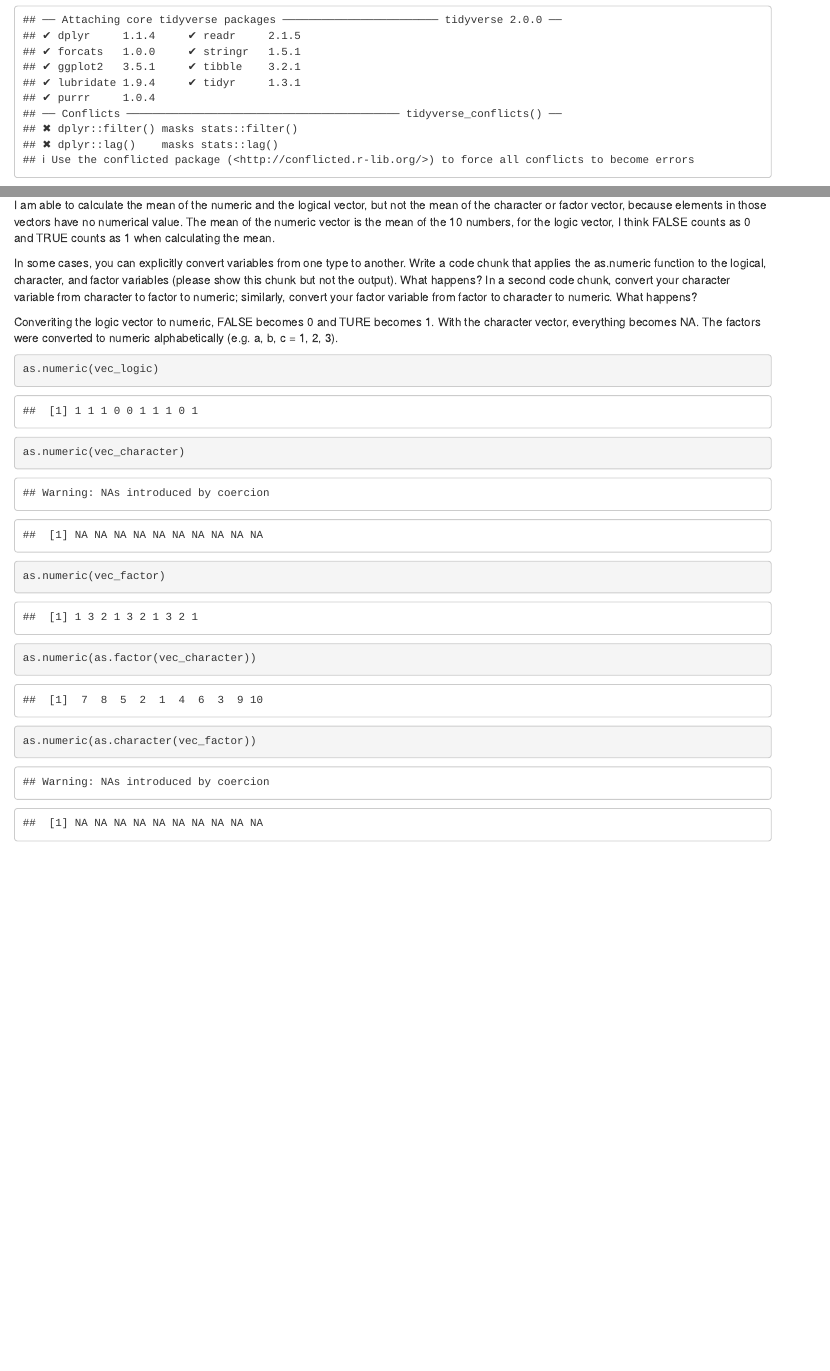
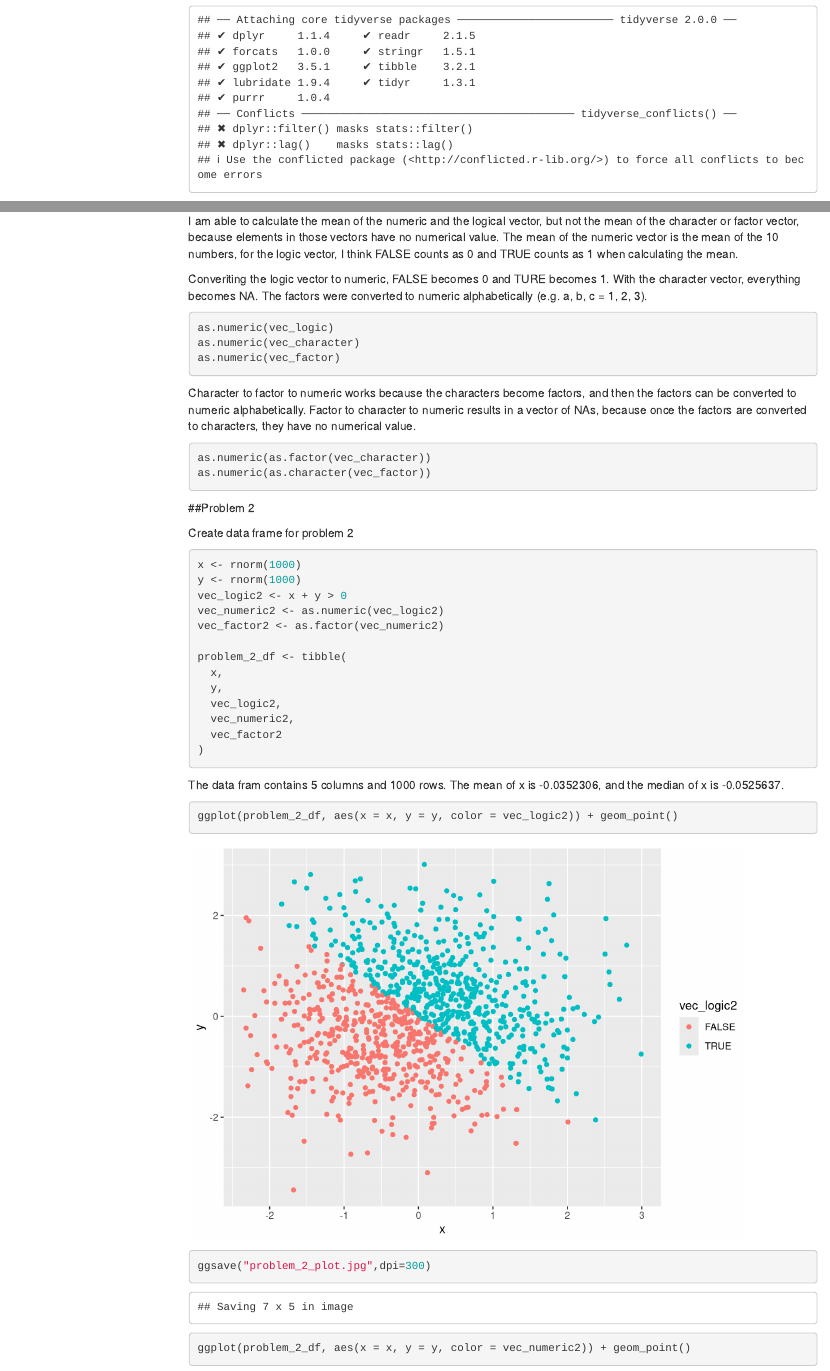
Before and after one commit to brennanhilton/p8105_hw1_bhb2128, an R Markdown document (p8105_hw1_bhb2128.Rmd): the page in a window 1100 px wide, from 200 px down, and a second part further down, joined at a grey line. Rendered offline with R 4.5, knitr and Pandoc, with nearby package versions; code that draws random numbers runs with fixed seeds of ours; menus at the side of the page are left out.

Commit message:
finished problem 2

````diff
--- a/p8105_hw1_bhb2128.Rmd
+++ b/p8105_hw1_bhb2128.Rmd
@@ -2,7 +2,10 @@
 title: "p8105_hw1_bhb2128"
 author: "Brennan Baker"
 date: "September 13, 2018"
-output: html_document
+output:
+  html_document:
+    toc: true
+    toc_float: true
 ---
 
 ```{r setup, include=FALSE}
@@ -34,17 +37,45 @@ problem_1_df <- tibble(
 
 I am able to calculate the mean of the numeric and the logical vector, but not the mean of the character or factor vector, because elements in those vectors have no numerical value. The mean of the numeric vector is the mean of the 10 numbers, for the logic vector, I think FALSE counts as 0 and TRUE counts as 1 when calculating the mean.
 
-In some cases, you can explicitly convert variables from one type to another. Write a code chunk that applies the as.numeric function to the logical, character, and factor variables (please show this chunk but not the output). What happens? In a second code chunk, convert your character variable from character to factor to numeric; similarly, convert your factor variable from factor to character to numeric. What happens?
+
 
 Converiting the logic vector to numeric, FALSE becomes 0 and TURE becomes 1. With the character vector, everything becomes NA. The factors were converted to numeric alphabetically (e.g. a, b, c = 1, 2, 3).
-```{r}
+```{r vector conversion to different types, eval = FALSE}
 as.numeric(vec_logic)
 as.numeric(vec_character)
 as.numeric(vec_factor)
 ```
 
-```{r}
+Character to factor to numeric works because the characters become factors, and then the factors can be converted to numeric alphabetically. Factor to character to numeric results in a vector of NAs, because once the factors are converted to characters, they have no numerical value.
+```{r more vector conversion, eval = FALSE}
 as.numeric(as.factor(vec_character))
 as.numeric(as.character(vec_factor))
 
 ```
+
+##Problem 2
+
+Create data frame for problem 2
+```{r}
+x <- rnorm(1000)
+y <- rnorm(1000)
+vec_logic2 <- x + y > 0
+vec_numeric2 <- as.numeric(vec_logic2)
+vec_factor2 <- as.factor(vec_numeric2)
+
+problem_2_df <- tibble(
+  x,
+  y,
+  vec_logic2,
+  vec_numeric2,
+  vec_factor2
+)
+```
+
+The data fram contains `r ncol(problem_2_df)` columns and `r nrow(problem_2_df)` rows. The mean of x is `r mean(x)`, and the median of x is `r median(x)`.
+
+```{r}
+ggplot(problem_2_df, aes(x = x, y = y, color = vec_logic2)) + geom_point()
+ggsave("problem_2_plot.jpg",dpi=300)
+
+ggplot(problem_2_df, aes(x = x, y = y, color = vec_numeric2)) + geom_point()
````
Also changed, not shown: p8105_hw1_bhb2128.html, problem_2_plot.jpg (added), p8105_hw1_bhb2128.Rmd (7 more changed lines).
